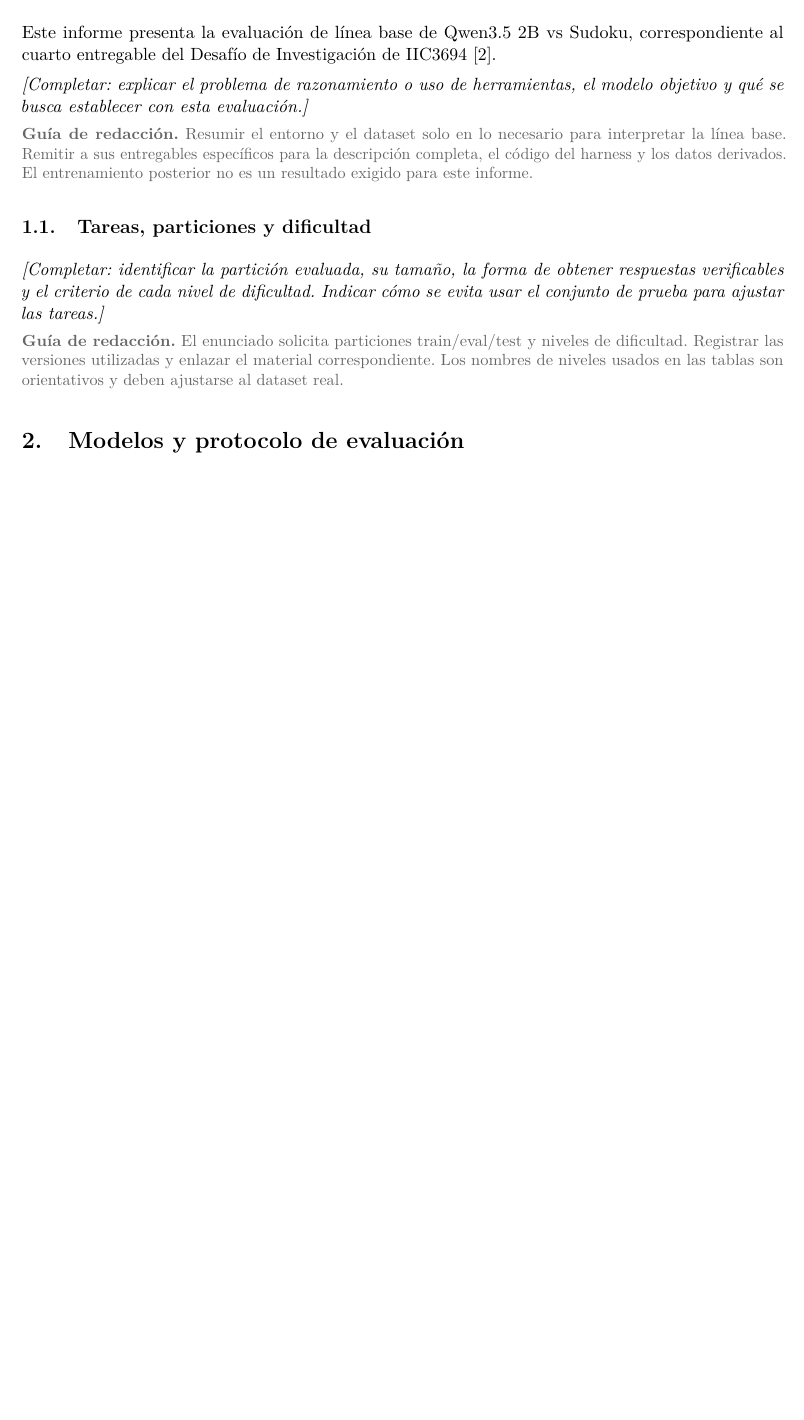
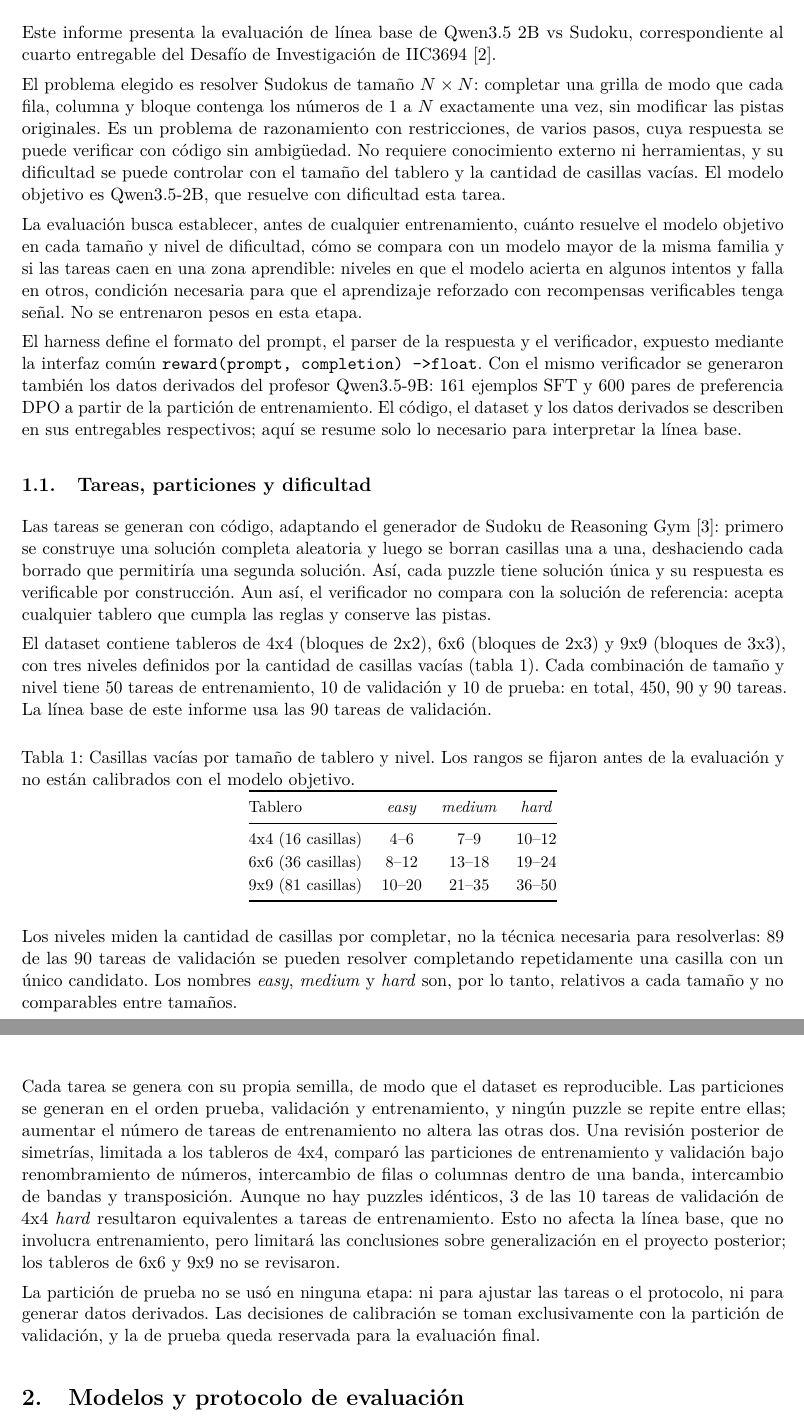
Before and after one commit to danvillablanca/harness-iagen-sudoku, a LaTeX document (informe_IIC3694/informe.tex, which reads informe_IIC3694/secciones/1_contexto.tex): part of page 3 of 8 before the commit and two parts of pages 3 and 4 of 9 after it, the two joined at a grey line, cut so that both start at the same text, the shorter picture padded with empty space. Compiled offline with pdfLaTeX.

Commit message:
docs(informe): redactar sección 1 y ajustar columnas de la tabla de modelos
Co-Authored-By: Claude Opus 5.5 <noreply@anthropic.com>

```diff
--- a/informe_IIC3694/secciones/1_contexto.tex
+++ b/informe_IIC3694/secciones/1_contexto.tex
@@ -5,22 +5,86 @@
 \NombreProyecto, correspondiente al cuarto entregable del
 Desafío de Investigación de \CodigoCurso\ \citep{enunciado2026}.
 
-\pendiente{explicar el problema de razonamiento o uso de herramientas,
-el modelo objetivo y qué se busca establecer con esta evaluación.}
+El problema elegido es resolver Sudokus de tamaño $N \times N$: completar
+una grilla de modo que cada fila, columna y bloque contenga los números
+de 1 a $N$ exactamente una vez, sin modificar las pistas originales. Es
+un problema de razonamiento con restricciones, de varios pasos, cuya
+respuesta se puede verificar con código sin ambigüedad. No requiere
+conocimiento externo ni herramientas, y su dificultad se puede controlar
+con el tamaño del tablero y la cantidad de casillas vacías. El modelo
+objetivo es Qwen3.5-2B, que resuelve con dificultad esta tarea.
 
-\guia{Resumir el entorno y el dataset solo en lo necesario para
-interpretar la línea base. Remitir a sus entregables específicos
-para la descripción completa, el código del harness y los datos
-derivados. El entrenamiento posterior no es un resultado exigido
-para este informe.}
+La evaluación busca establecer, antes de cualquier entrenamiento, cuánto
+resuelve el modelo objetivo en cada tamaño y nivel de dificultad, cómo se
+compara con un modelo mayor de la misma familia y si las tareas caen en
+una zona aprendible: niveles en que el modelo acierta en algunos intentos
+y falla en otros, condición necesaria para que el aprendizaje reforzado
+con recompensas verificables tenga señal. No se entrenaron pesos en esta
+etapa.
+
+El harness define el formato del prompt, el parser de la respuesta y el
+verificador, expuesto mediante la interfaz común
+\texttt{reward(prompt, completion) -> float}. Con el mismo verificador se
+generaron también los datos derivados del profesor Qwen3.5-9B: 161
+ejemplos SFT y 600 pares de preferencia DPO a partir de la partición de
+entrenamiento. El código, el dataset y los datos derivados se describen
+en sus entregables respectivos; aquí se resume solo lo necesario para
+interpretar la línea base.
 
 \subsection{Tareas, particiones y dificultad}
-\pendiente{identificar la partición evaluada, su tamaño, la forma de
-obtener respuestas verificables y el criterio de cada nivel de
-dificultad. Indicar cómo se evita usar el conjunto de prueba para
-ajustar las tareas.}
+Las tareas se generan con código, adaptando el generador de Sudoku de
+Reasoning Gym \citep{stojanovski2025reasoninggym}: primero se construye
+una solución completa aleatoria y luego se borran casillas una a una,
+deshaciendo cada borrado que permitiría una segunda solución. Así, cada
+puzzle tiene solución única y su respuesta es verificable por
+construcción. Aun así, el verificador no compara con la solución de
+referencia: acepta cualquier tablero que cumpla las reglas y conserve
+las pistas.
 
-\guia{El enunciado solicita particiones train/eval/test y niveles de
-dificultad. Registrar las versiones utilizadas y enlazar el material
-correspondiente. Los nombres de niveles usados en las tablas son
-orientativos y deben ajustarse al dataset real.}
+El dataset contiene tableros de 4x4 (bloques de 2x2), 6x6 (bloques de
+2x3) y 9x9 (bloques de 3x3), con tres niveles definidos por la cantidad
+de casillas vacías (tabla~\ref{tab:niveles}). Cada combinación de tamaño
+y nivel tiene 50 tareas de entrenamiento, 10 de validación y 10 de
+prueba: en total, 450, 90 y 90 tareas. La línea base de este informe usa
+las 90 tareas de validación.
+
+\begin{table}[htbp]
+  \centering\small
+  \caption{Casillas vacías por tamaño de tablero y nivel. Los rangos se
+  fijaron antes de la evaluación y no están calibrados con el modelo
+  objetivo.}
+  \label{tab:niveles}
+  \begin{tabular}{@{}lccc@{}}
+    \toprule
+    Tablero & \emph{easy} & \emph{medium} & \emph{hard} \\
+    \midrule
+    4x4 (16 casillas) & 4--6   & 7--9   & 10--12 \\
+    6x6 (36 casillas) & 8--12  & 13--18 & 19--24 \\
+    9x9 (81 casillas) & 10--20 & 21--35 & 36--50 \\
+    \bottomrule
+  \end{tabular}
+\end{table}
+
+Los niveles miden la cantidad de casillas por completar, no la técnica
+necesaria para resolverlas: 89 de las 90 tareas de validación se pueden
+resolver completando repetidamente una casilla con un único candidato.
+Los nombres \emph{easy}, \emph{medium} y \emph{hard} son, por lo tanto,
+relativos a cada tamaño y no comparables entre tamaños.
+
+Cada tarea se genera con su propia semilla, de modo que el dataset es
+reproducible. Las particiones se generan en el orden prueba, validación
+y entrenamiento, y ningún puzzle se repite entre ellas; aumentar el
+número de tareas de entrenamiento no altera las otras dos. Una revisión
+posterior de simetrías, limitada a los tableros de 4x4, comparó las
+particiones de entrenamiento y validación bajo renombramiento de
+números, intercambio de filas o columnas dentro de una banda, intercambio
+de bandas y transposición. Aunque no hay puzzles idénticos, 3 de las 10
+tareas de validación de 4x4 \emph{hard} resultaron equivalentes a tareas
+de entrenamiento. Esto no afecta la línea base, que no involucra
+entrenamiento, pero limitará las conclusiones sobre generalización en
+el proyecto posterior; los tableros de 6x6 y 9x9 no se revisaron.
+
+La partición de prueba no se usó en ninguna etapa: ni para ajustar las
+tareas o el protocolo, ni para generar datos derivados. Las decisiones de
+calibración se toman exclusivamente con la partición de validación, y la
+de prueba queda reservada para la evaluación final.
```
Also changed, not shown: informe_IIC3694/Bibliografia.bib (+7 -0 lines), informe_IIC3694/secciones/2_modelos_protocolo.tex (+1 -1 lines).
